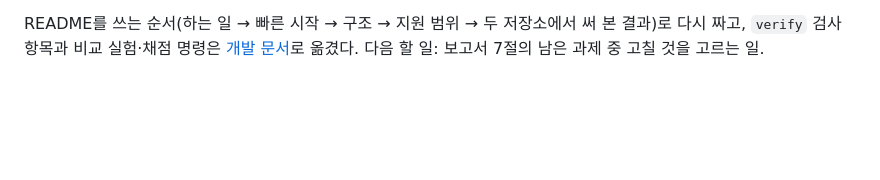
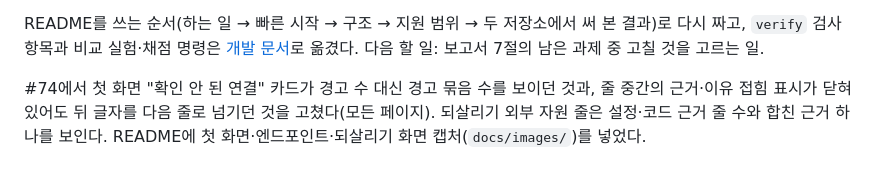
Before and after one commit to MCshin00/hotdealwave-handover, a Markdown page: docs/progress.md, the part around the change. Rendered like a GitHub page; blank space fills up the shorter version.

```diff
--- a/docs/progress.md
+++ b/docs/progress.md
@@ -53,3 +53,5 @@
 #71에서 `init` 완료 안내와 README가 AI 세션에 "지시 파일대로 끝까지 해 줘"라고 하게 바꿨다("추출해 줘"만으로는 세션이 업무 규칙·함정 단계 전에 멈췄다). `relations.json` 없이 `verify`를 부르면 오류 스택 대신 관계 단계를 먼저 하라는 한 줄로 끝난다.
 
 README를 쓰는 순서(하는 일 → 빠른 시작 → 구조 → 지원 범위 → 두 저장소에서 써 본 결과)로 다시 짜고, `verify` 검사 항목과 비교 실험·채점 명령은 [개발 문서](development.md)로 옮겼다. 다음 할 일: 보고서 7절의 남은 과제 중 고칠 것을 고르는 일.
+
+#74에서 첫 화면 "확인 안 된 연결" 카드가 경고 수 대신 경고 묶음 수를 보이던 것과, 줄 중간의 근거·이유 접힘 표시가 닫혀 있어도 뒤 글자를 다음 줄로 넘기던 것을 고쳤다(모든 페이지). 되살리기 외부 자원 줄은 설정·코드 근거 줄 수와 합친 근거 하나를 보인다. README에 첫 화면·엔드포인트·되살리기 화면 캡처(`docs/images/`)를 넣었다.
```
Also changed, not shown: README.md (+7 -1 lines), docs/images/endpoint.png (added), docs/images/home.png (added), docs/images/revival.png (added).
